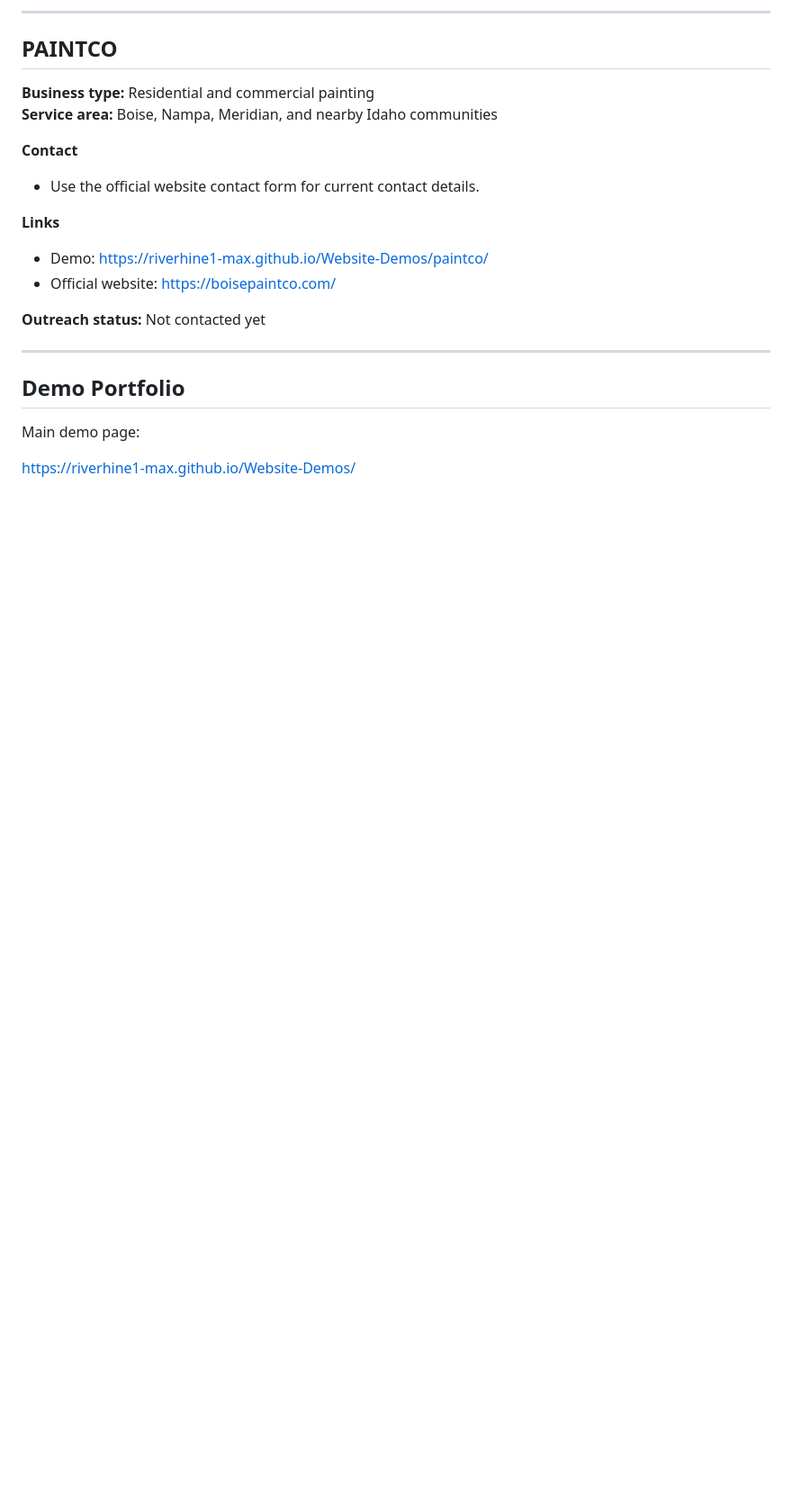
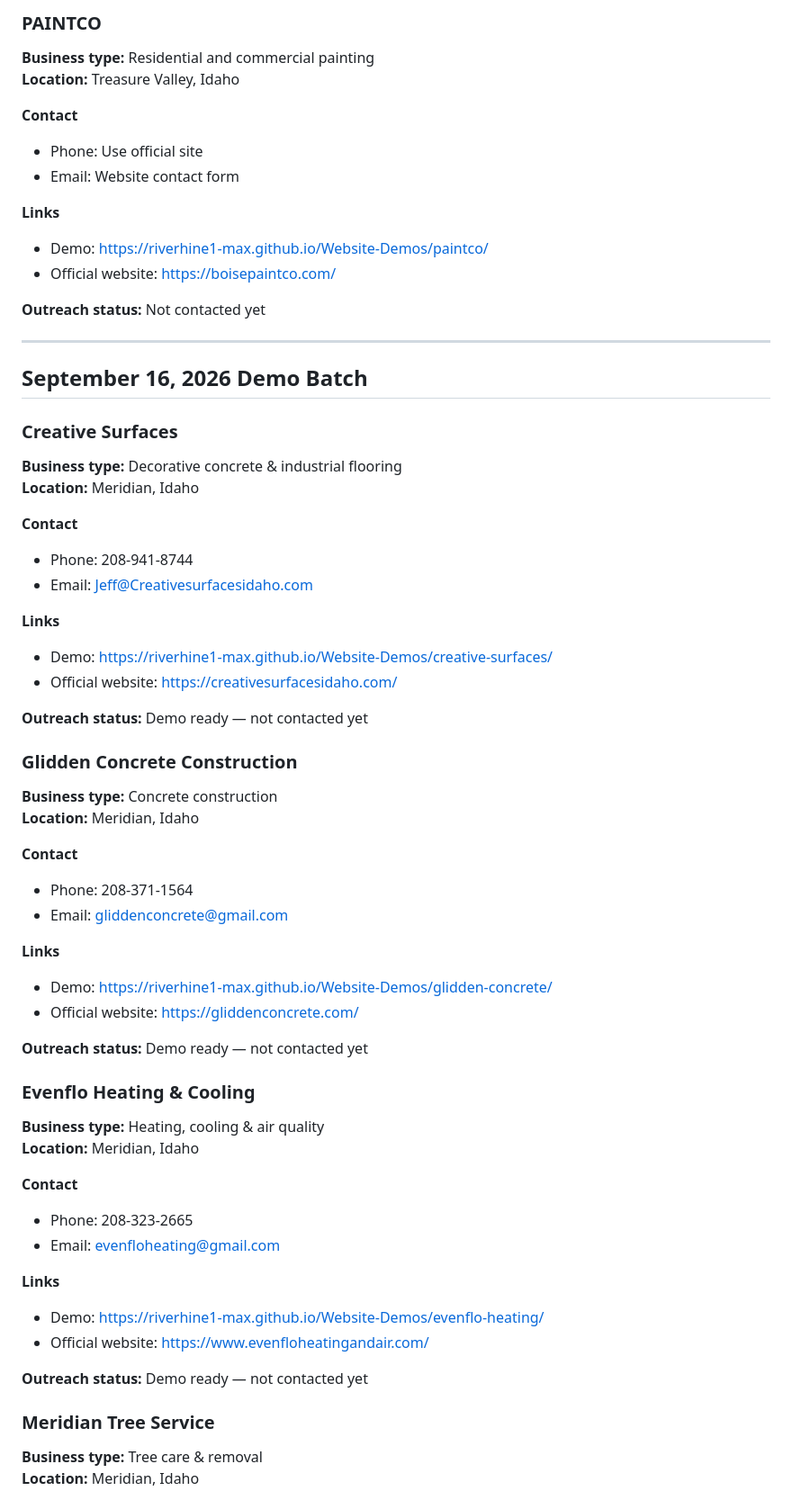
Before and after one commit to riverhine1-max/Website-Demos, a Markdown page: README.md, the part around one of its changes. Shown at 90% size. GitHub-like rendering; blank space fills up the shorter version.

```diff
--- a/README.md
+++ b/README.md
@@ -78,13 +70,11 @@ A collection of unofficial redesign concepts for local Treasure Valley businesse
 
----
-
-## PAINTCO
-
+### PAINTCO
 **Business type:** Residential and commercial painting
-**Service area:** Boise, Nampa, Meridian, and nearby Idaho communities
+**Location:** Treasure Valley, Idaho
 
 **Contact**
-- Use the official website contact form for current contact details.
+- Phone: Use official site
+- Email: Website contact form
 
 **Links**
 - Demo: https://riverhine1-max.github.io/Website-Demos/paintco/
@@ -94,8 +84,51 @@ A collection of unofficial redesign concepts for local Treasure Valley businesse
 
 ---
 
-## Demo Portfolio
+## September 16, 2026 Demo Batch
 
-Main demo page:
+### Creative Surfaces
+**Business type:** Decorative concrete & industrial flooring
+**Location:** Meridian, Idaho
 
-https://riverhine1-max.github.io/Website-Demos/
+**Contact**
+- Phone: 208-941-8744
+- Email: Jeff@Creativesurfacesidaho.com
+
+**Links**
+- Demo: https://riverhine1-max.github.io/Website-Demos/creative-surfaces/
+- Official website: https://creativesurfacesidaho.com/
+
+**Outreach status:** Demo ready — not contacted yet
+
+### Glidden Concrete Construction
+**Business type:** Concrete construction
+**Location:** Meridian, Idaho
+
+**Contact**
+- Phone: 208-371-1564
+- Email: gliddenconcrete@gmail.com
+
+**Links**
+- Demo: https://riverhine1-max.github.io/Website-Demos/glidden-concrete/
+- Official website: https://gliddenconcrete.com/
+
+**Outreach status:** Demo ready — not contacted yet
+
+### Evenflo Heating & Cooling
+**Business type:** Heating, cooling & air quality
+**Location:** Meridian, Idaho
+
+**Contact**
+- Phone: 208-323-2665
+- Email: evenfloheating@gmail.com
+
+**Links**
+- Demo: https://riverhine1-max.github.io/Website-Demos/evenflo-heating/
+- Official website: https://www.evenfloheatingandair.com/
+
+**Outreach status:** Demo ready — not contacted yet
+
+### Meridian Tree Service
+**Business type:** Tree care & removal
+**Location:** Meridian, Idaho
+
```
Also changed, not shown: other parts of README.md (+153 -27 lines).
